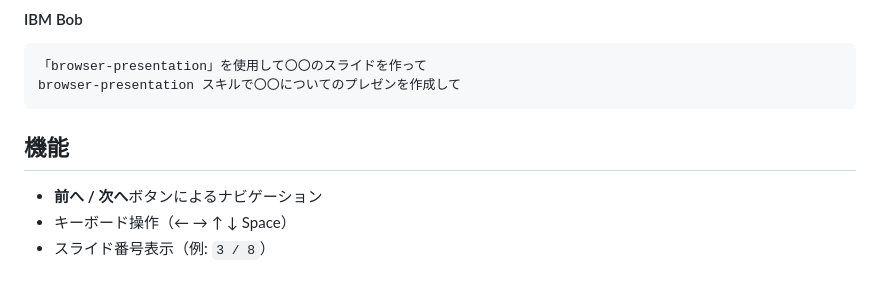
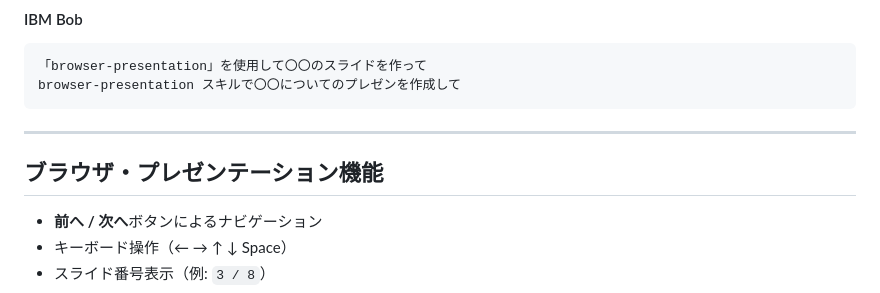
Before and after one commit to cu0001/browser-presentation, a Markdown page: README.md, the part around the change. Drawn GitHub-style.

````diff
--- a/README.md
+++ b/README.md
@@ -125,7 +125,9 @@ browser-presentation スキルを使って〇〇のスライドを作って
 browser-presentation スキルで〇〇についてのプレゼンを作成して
 ```
 
-## 機能
+---
+
+## ブラウザ・プレゼンテーション機能
 
 - **前へ / 次へ**ボタンによるナビゲーション
 - キーボード操作（← → ↑ ↓ Space）
````
